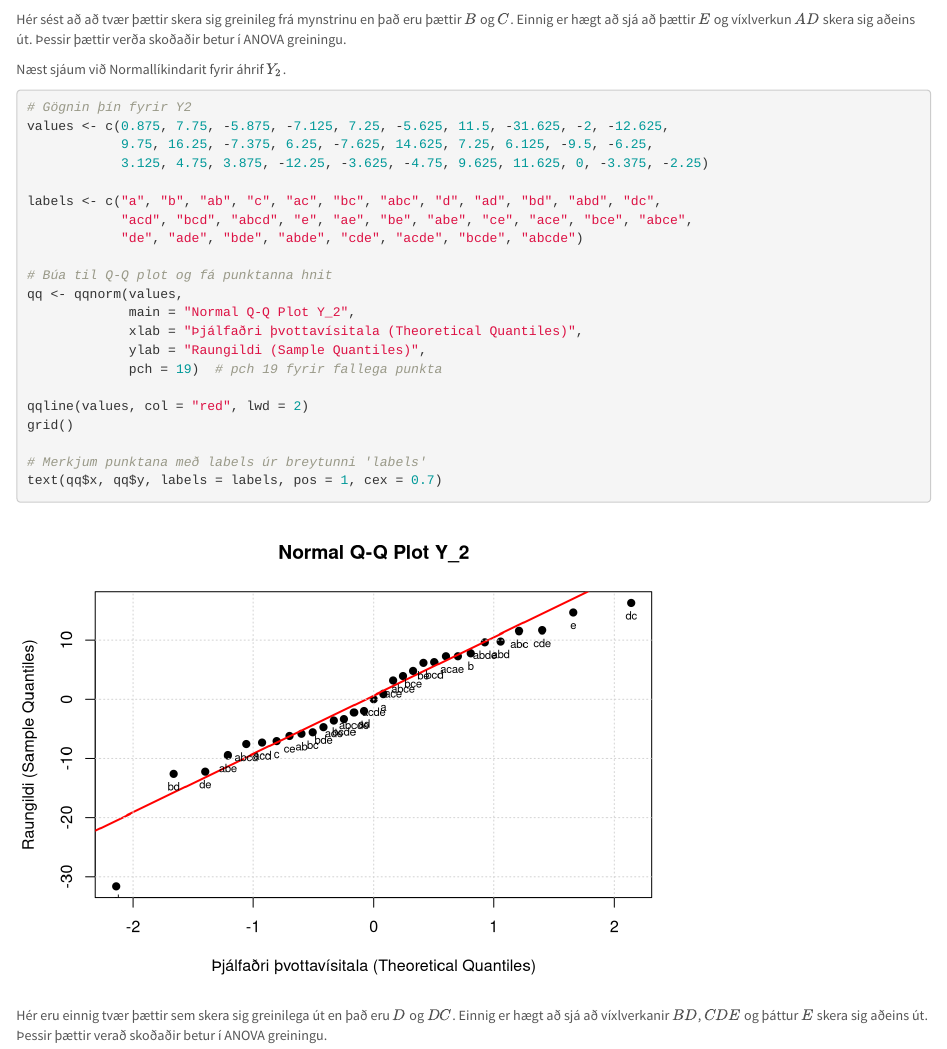
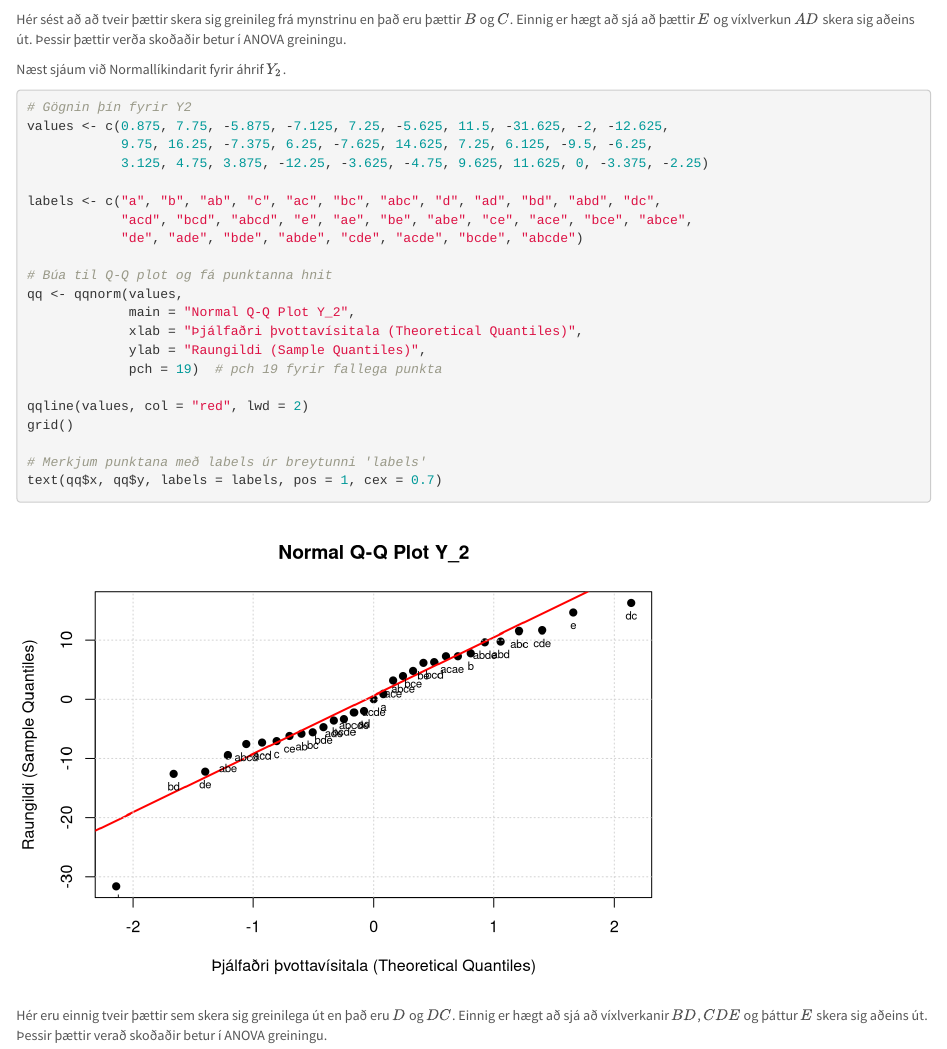
Before and after one commit to einargeir11/thyrlaHoFT, an R Markdown document (TaekniskyrslaUppfært.Rmd): the page in a window 1100 px wide, from 7430 px down. Rendered offline with R 4.5, knitr and Pandoc, with nearby package versions.

Commit message:
uppfærsla

````diff
--- a/TaekniskyrslaUppfært.Rmd
+++ b/TaekniskyrslaUppfært.Rmd
@@ -289,7 +289,7 @@
 
 ```
 
-Hér sést að að tvær þættir skera sig greinileg frá mynstrinu en það eru þættir $B$ og $C$. Einnig er hægt að sjá að þættir $E$ og víxlverkun $AD$ skera sig aðeins út. Þessir þættir verða skoðaðir betur í ANOVA greiningu.
+Hér sést að að tveir þættir skera sig greinileg frá mynstrinu en það eru þættir $B$ og $C$. Einnig er hægt að sjá að þættir $E$ og víxlverkun $AD$ skera sig aðeins út. Þessir þættir verða skoðaðir betur í ANOVA greiningu.
 
 Næst sjáum við Normallíkindarit fyrir áhrif $Y_2$.
 
@@ -317,7 +317,7 @@
 text(qq$x, qq$y, labels = labels, pos = 1, cex = 0.7)
 ```
 
-Hér eru einnig tvær þættir sem skera sig greinilega út en það eru $D$ og $DC$. Einnig er hægt að sjá að víxlverkanir $BD$, $CDE$ og þáttur $E$ skera sig aðeins út. Þessir þættir verað skoðaðir betur í ANOVA greiningu.
+Hér eru einnig tveir þættir sem skera sig greinilega út en það eru $D$ og $DC$. Einnig er hægt að sjá að víxlverkanir $BD$, $CDE$ og þáttur $E$ skera sig aðeins út. Þessir þættir verað skoðaðir betur í ANOVA greiningu.
 
 ### **Anova-greining**
 
````
Also changed, not shown: TaekniskyrslaUppfært.html.
